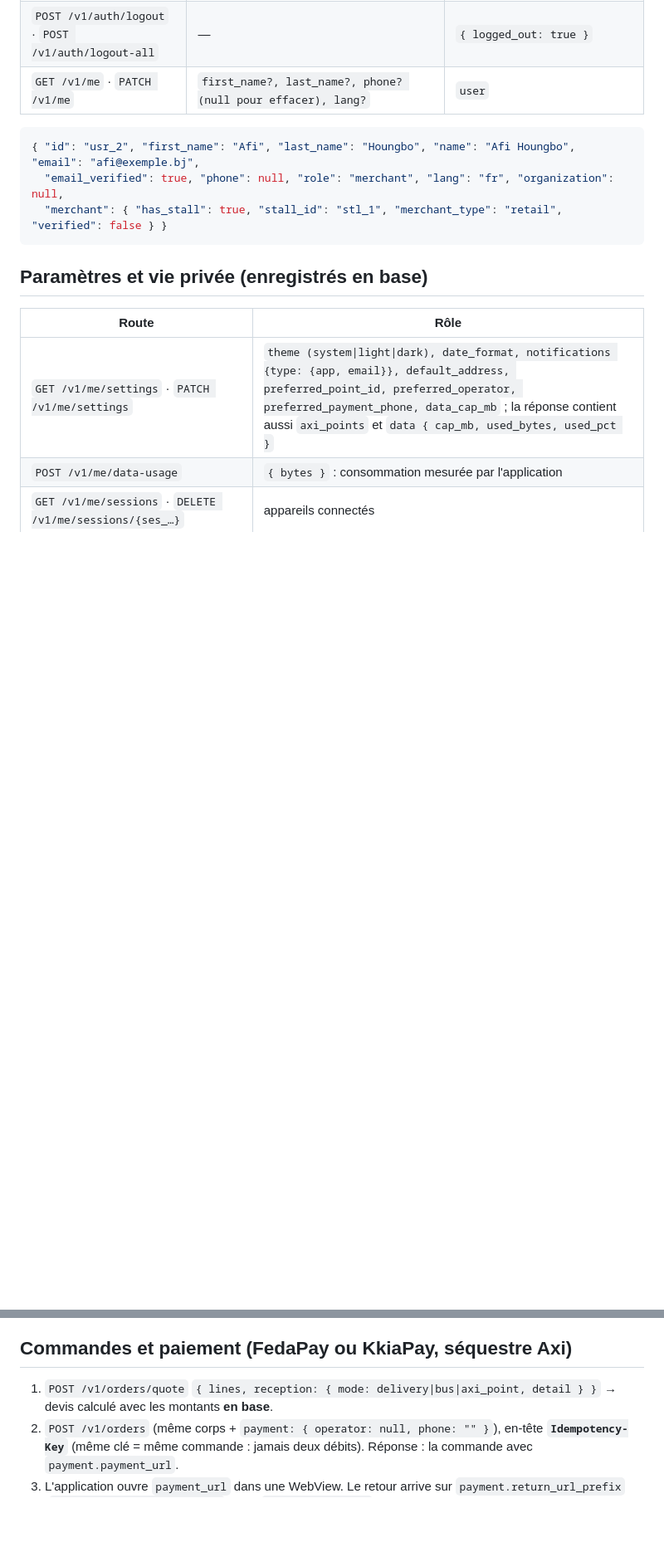
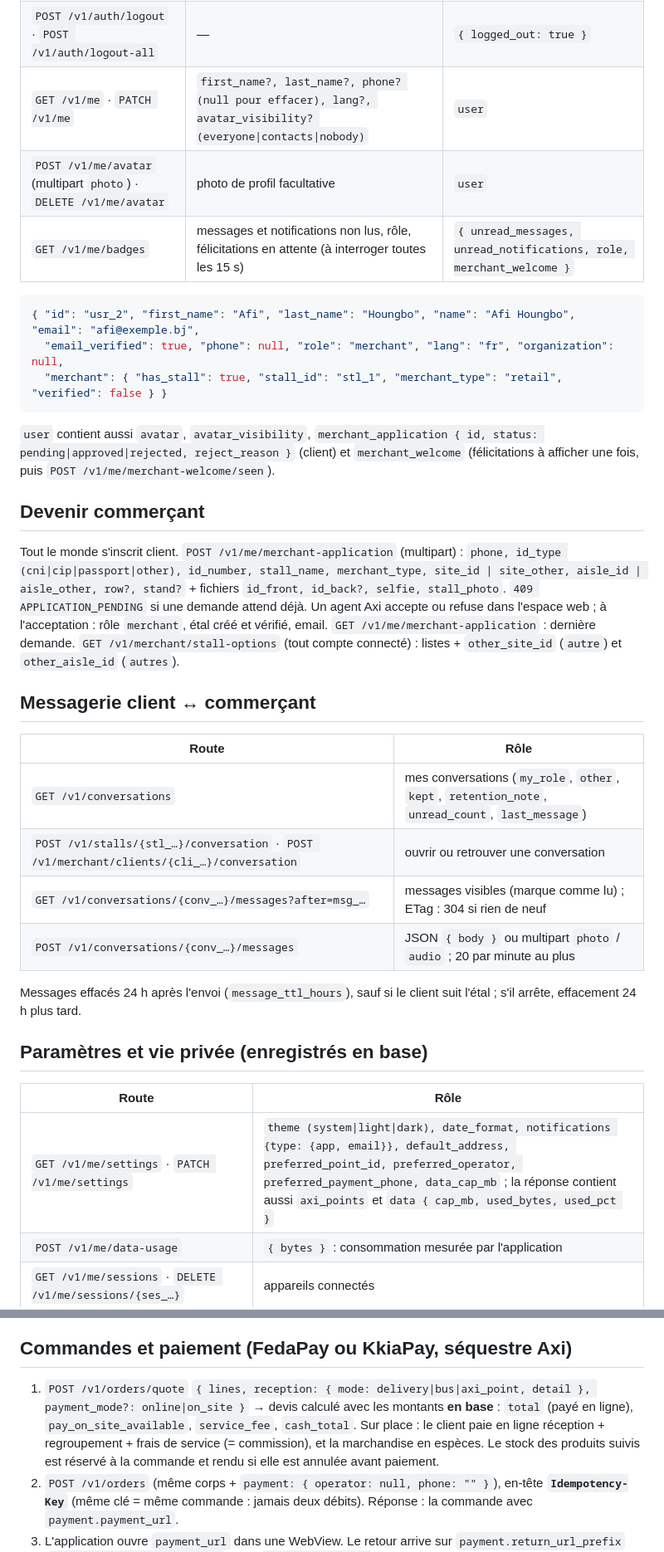
Before and after one commit to nadhiroff/Axi_ventes_backend-php, a Markdown page: docs/POUR_LE_FRONTEND.md, 2 parts joined by grey strips. Shown at 83% size. Rendered like a GitHub page; blank space fills up the shorter version.

Commit message:
Documentation : demande commerçant, messagerie, stock, paiement sur place, abonnement annuel
Co-Authored-By: Claude Opus 5.5 <noreply@anthropic.com>

````diff
--- a/docs/POUR_LE_FRONTEND.md
+++ b/docs/POUR_LE_FRONTEND.md
@@ -35,13 +35,37 @@ Aucune connexion par téléphone ni par SMS. Le téléphone est un simple contac
 | `POST /v1/auth/reset-password` | `email, code, password, device` | `{ token, user }` ; autres sessions fermées |
 | `POST /v1/auth/change-password` | `current_password, new_password` | `{ changed: true }` ; autres appareils déconnectés |
 | `POST /v1/auth/logout` · `POST /v1/auth/logout-all` | — | `{ logged_out: true }` |
-| `GET /v1/me` · `PATCH /v1/me` | `first_name?, last_name?, phone? (null pour effacer), lang?` | `user` |
+| `GET /v1/me` · `PATCH /v1/me` | `first_name?, last_name?, phone? (null pour effacer), lang?, avatar_visibility? (everyone\|contacts\|nobody)` | `user` |
+| `POST /v1/me/avatar` (multipart `photo`) · `DELETE /v1/me/avatar` | photo de profil facultative | `user` |
+| `GET /v1/me/badges` | messages et notifications non lus, rôle, félicitations en attente (à interroger toutes les 15 s) | `{ unread_messages, unread_notifications, role, merchant_welcome }` |
 
 ```json
 { "id": "usr_2", "first_name": "Afi", "last_name": "Houngbo", "name": "Afi Houngbo", "email": "afi@exemple.bj",
   "email_verified": true, "phone": null, "role": "merchant", "lang": "fr", "organization": null,
   "merchant": { "has_stall": true, "stall_id": "stl_1", "merchant_type": "retail", "verified": false } }
 ```
+
+`user` contient aussi `avatar`, `avatar_visibility`, `merchant_application { id, status: pending|approved|rejected, reject_reason }`
+(client) et `merchant_welcome` (félicitations à afficher une fois, puis `POST /v1/me/merchant-welcome/seen`).
+
+## Devenir commerçant
+
+Tout le monde s'inscrit client. `POST /v1/me/merchant-application` (multipart) : `phone, id_type (cni|cip|passport|other),
+id_number, stall_name, merchant_type, site_id | site_other, aisle_id | aisle_other, row?, stand?` + fichiers `id_front, id_back?,
+selfie, stall_photo`. `409 APPLICATION_PENDING` si une demande attend déjà. Un agent Axi accepte ou refuse dans l'espace web ;
+à l'acceptation : rôle `merchant`, étal créé et vérifié, email. `GET /v1/me/merchant-application` : dernière demande.
+`GET /v1/merchant/stall-options` (tout compte connecté) : listes + `other_site_id` (`autre`) et `other_aisle_id` (`autres`).
+
+## Messagerie client ↔ commerçant
+
+| Route | Rôle |
+|---|---|
+| `GET /v1/conversations` | mes conversations (`my_role`, `other`, `kept`, `retention_note`, `unread_count`, `last_message`) |
+| `POST /v1/stalls/{stl_…}/conversation` · `POST /v1/merchant/clients/{cli_…}/conversation` | ouvrir ou retrouver une conversation |
+| `GET /v1/conversations/{conv_…}/messages?after=msg_…` | messages visibles (marque comme lu) ; ETag : 304 si rien de neuf |
+| `POST /v1/conversations/{conv_…}/messages` | JSON `{ body }` ou multipart `photo` / `audio` ; 20 par minute au plus |
+
+Messages effacés 24 h après l'envoi (`message_ttl_hours`), sauf si le client suit l'étal ; s'il arrête, effacement 24 h plus tard.
 
 ## Paramètres et vie privée (enregistrés en base)
 
@@ -76,7 +100,10 @@ Chaque produit : `image` (1ʳᵉ photo ou `null`) et `images[]` (galerie, URL **
 
 ## Commandes et paiement (FedaPay ou KkiaPay, séquestre Axi)
 
-1. `POST /v1/orders/quote` `{ lines, reception: { mode: delivery|bus|axi_point, detail } }` → devis calculé avec les montants **en base**.
+1. `POST /v1/orders/quote` `{ lines, reception: { mode: delivery|bus|axi_point, detail }, payment_mode?: online|on_site }` → devis
+   calculé avec les montants **en base** : `total` (payé en ligne), `pay_on_site_available`, `service_fee`, `cash_total`.
+   Sur place : le client paie en ligne réception + regroupement + frais de service (= commission), et la marchandise en espèces.
+   Le stock des produits suivis est réservé à la commande et rendu si elle est annulée avant paiement.
 2. `POST /v1/orders` (même corps + `payment: { operator: null, phone: "" }`), en-tête **`Idempotency-Key`**
    (même clé = même commande : jamais deux débits). Réponse : la commande avec `payment.payment_url`.
 3. L'application ouvre `payment_url` dans une WebView. Le retour arrive sur `payment.return_url_prefix`
````
Also changed, not shown: other parts of docs/POUR_LE_FRONTEND.md (+10 -4 lines).
